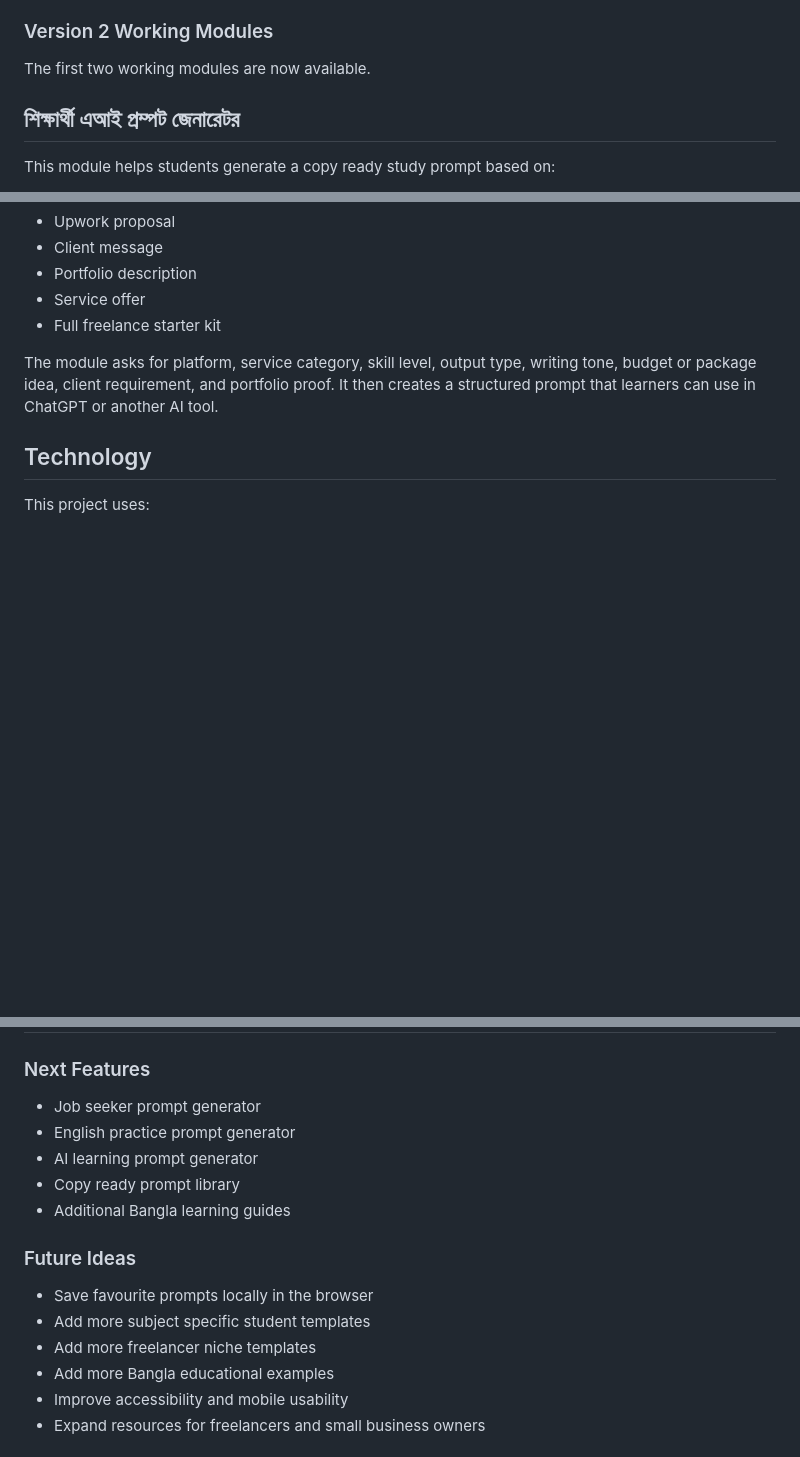
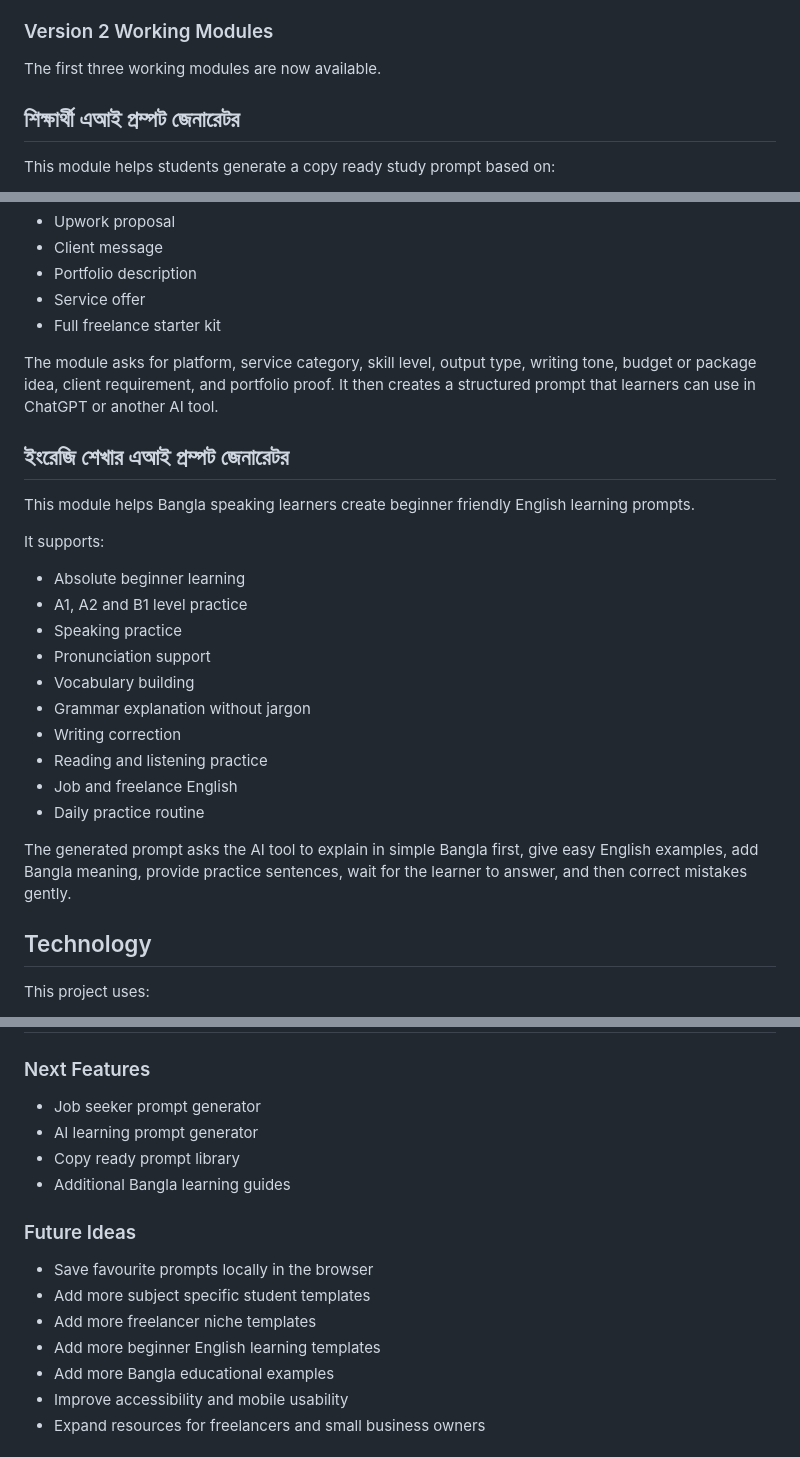
Before and after one commit to haquenam/ai-success-lab-bangla, a Markdown page: README.md, 3 parts joined by grey strips. Rendered like a GitHub page; blank space fills up the shorter version.

Commit message:
Document English learning generator module

```diff
--- a/README.md
+++ b/README.md
@@ -54,7 +55,7 @@ Key use areas include:
 
 ### Version 2 Working Modules
 
-The first two working modules are now available.
+The first three working modules are now available.
 
 ## শিক্ষার্থী এআই প্রম্পট জেনারেটর
 
@@ -89,6 +90,25 @@ It supports:
 
 The module asks for platform, service category, skill level, output type, writing tone, budget or package idea, client requirement, and portfolio proof. It then creates a structured prompt that learners can use in ChatGPT or another AI tool.
 
+## ইংরেজি শেখার এআই প্রম্পট জেনারেটর
+
+This module helps Bangla speaking learners create beginner friendly English learning prompts.
+
+It supports:
+
+- Absolute beginner learning
+- A1, A2 and B1 level practice
+- Speaking practice
+- Pronunciation support
+- Vocabulary building
+- Grammar explanation without jargon
+- Writing correction
+- Reading and listening practice
+- Job and freelance English
+- Daily practice routine
+
+The generated prompt asks the AI tool to explain in simple Bangla first, give easy English examples, add Bangla meaning, provide practice sentences, wait for the learner to answer, and then correct mistakes gently.
+
 ## Technology
 
 This project uses:
@@ -113,7 +133,6 @@ https://haquenam.github.io/ai-success-lab-bangla/
 ### Next Features
 
 - Job seeker prompt generator
-- English practice prompt generator
 - AI learning prompt generator
 - Copy ready prompt library
 - Additional Bangla learning guides
@@ -123,6 +142,7 @@ https://haquenam.github.io/ai-success-lab-bangla/
 - Save favourite prompts locally in the browser
 - Add more subject specific student templates
 - Add more freelancer niche templates
+- Add more beginner English learning templates
 - Add more Bangla educational examples
 - Improve accessibility and mobile usability
 - Expand resources for freelancers and small business owners
```
Also changed, not shown: other parts of README.md (+1 -0 lines).
